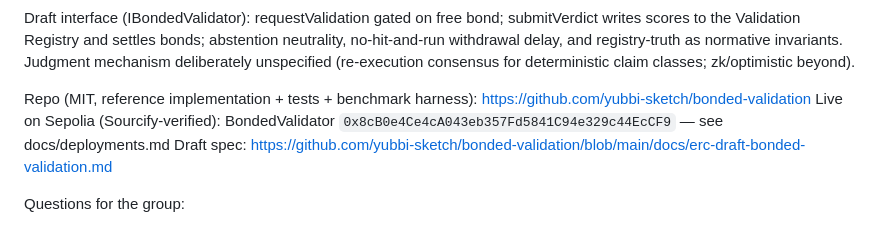
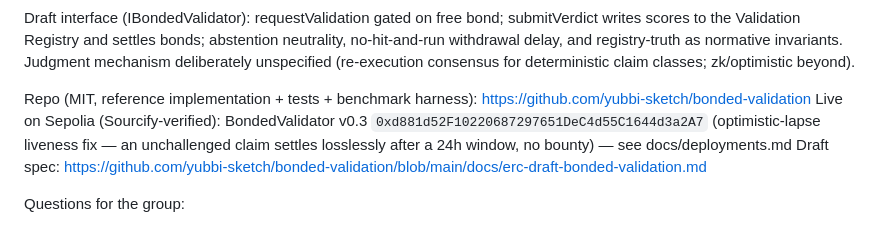
Before and after one commit to yubbi-sketch/bonded-validation, a Markdown page: docs/magicians-post-draft.md, the part around the change. Drawn GitHub-style.

Commit message:
docs: Magicians 초안 Sepolia 주소 v0.2→v0.3 갱신(소멸규칙 배포 반영)

```diff
--- a/docs/magicians-post-draft.md
+++ b/docs/magicians-post-draft.md
@@ -30,7 +30,7 @@ invariants. Judgment mechanism deliberately unspecified (re-execution consensus
 deterministic claim classes; zk/optimistic beyond).
 
 Repo (MIT, reference implementation + tests + benchmark harness): https://github.com/yubbi-sketch/bonded-validation
-Live on Sepolia (Sourcify-verified): BondedValidator `0x8cB0e4Ce4cA043eb357Fd5841C94e329c44EcCF9` — see docs/deployments.md
+Live on Sepolia (Sourcify-verified): BondedValidator v0.3 `0xd881d52F10220687297651DeC4d55C1644d3a2A7` (optimistic-lapse liveness fix — an unchallenged claim settles losslessly after a 24h window, no bounty) — see docs/deployments.md
 Draft spec: https://github.com/yubbi-sketch/bonded-validation/blob/main/docs/erc-draft-bonded-validation.md
 
 Questions for the group:
```
